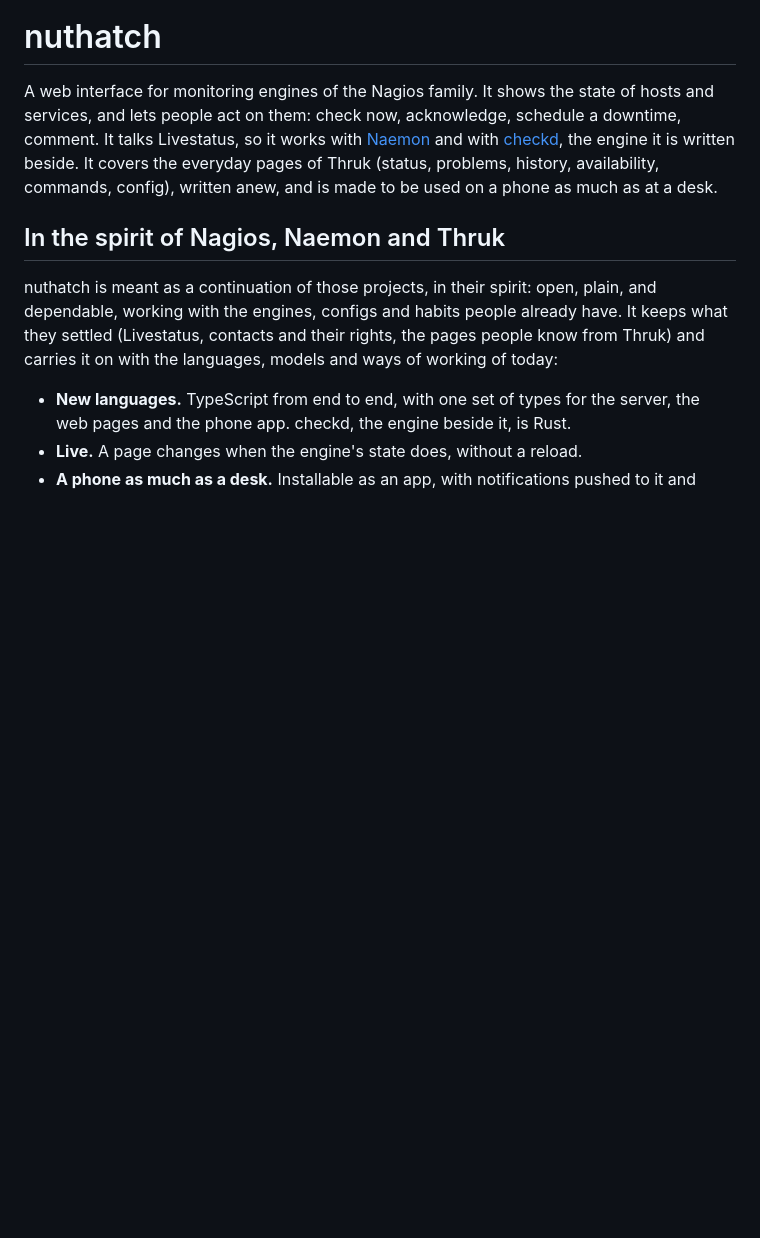
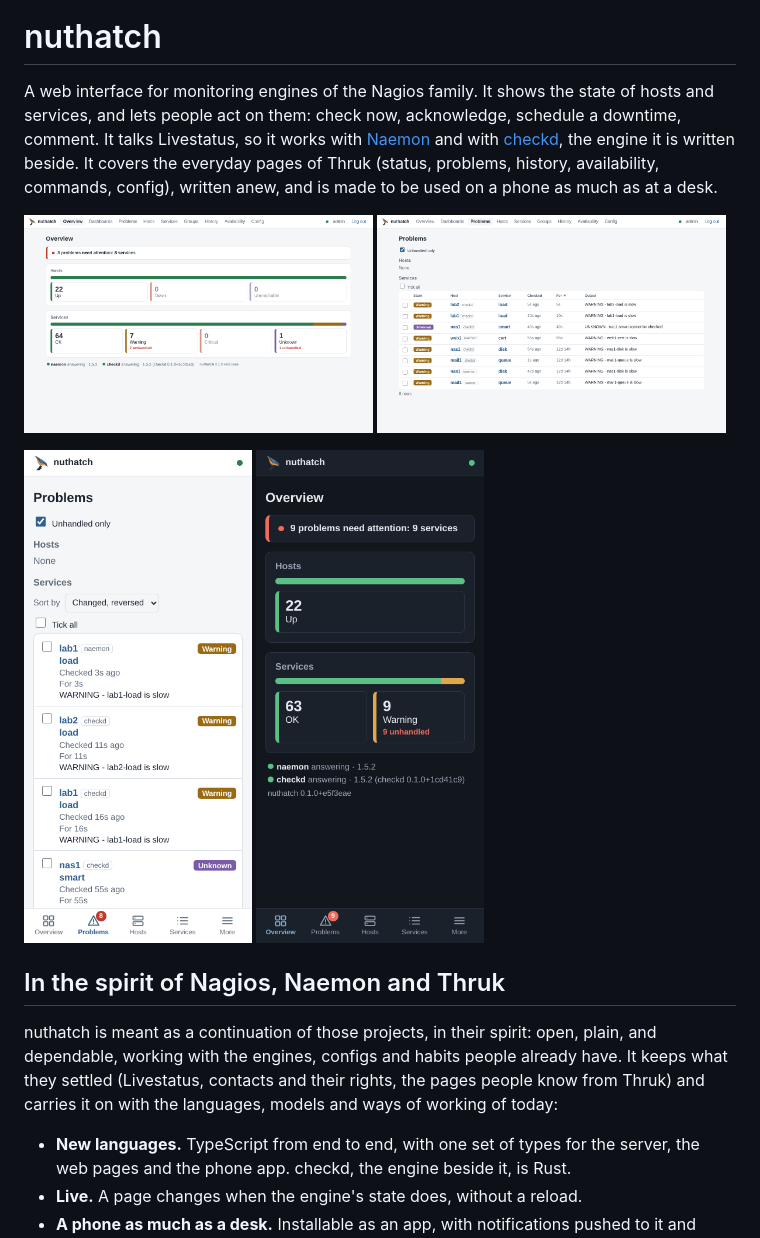
Before and after one commit to javexed/nuthatch, a Markdown page: README.md, the part around one of its changes. GitHub-like rendering; pictures changed too: docs/screenshots/desktop-overview.png (added), docs/screenshots/desktop-problems.png (added), docs/screenshots/phone-overview-dark.png (added); blank space fills up the shorter version.

```diff
--- a/README.md
+++ b/README.md
@@ -9,6 +9,15 @@ works with [Naemon](https://www.naemon.io/) and with
 [checkd](https://github.com/javexed/checkd), the engine it is written beside. It covers the everyday pages of Thruk (status,
 problems, history, availability, commands, config), written anew, and is
 made to be used on a phone as much as at a desk.
+
+<p>
+<img src="docs/screenshots/desktop-overview.png" alt="The overview at a desk: hosts and services counted by state" width="49%">
+<img src="docs/screenshots/desktop-problems.png" alt="The problems at a desk, from both engines" width="49%">
+</p>
+<p>
+<img src="docs/screenshots/phone-problems.png" alt="The problems on a phone, with the bar at the bottom" width="32%">
+<img src="docs/screenshots/phone-overview-dark.png" alt="The overview on a phone, in the dark theme" width="32%">
+</p>
 
 ## In the spirit of Nagios, Naemon and Thruk
 
```
Also changed, not shown: other parts of README.md (+16 -3 lines), docs/install.md (+17 -99 lines), 2 other files.
